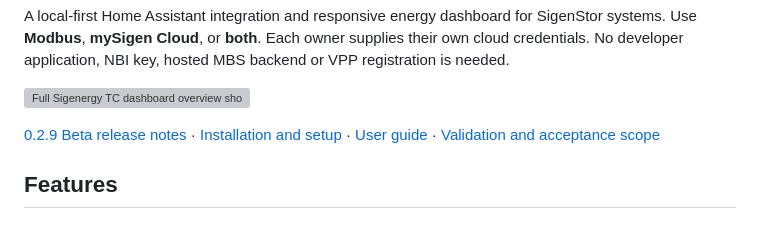
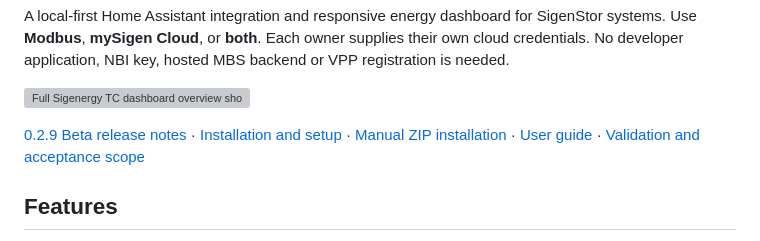
Before and after one commit to mbsintegrations/HomeAssistant-Sigenergy-TC, a Markdown page: README.md, the part around one of its changes. GitHub-like rendering; grey boxes are pictures that could not be loaded.

Commit message:
Group the README installation actions (#18)

```diff
--- a/README.md
+++ b/README.md
@@ -17,7 +19,7 @@ A local-first Home Assistant integration and responsive energy dashboard for Sig
 
 ![Full Sigenergy TC dashboard overview showing the house, live power, forecasts, daily energy, battery SOC and controls](docs/images/desktop-overview.png)
 
-[0.2.9 Beta release notes](docs/release-0.2.9.md) · [Installation and setup](docs/installation.md) · [User guide](docs/user-guide.md) · [Validation and acceptance scope](docs/acceptance.md)
+[0.2.9 Beta release notes](docs/release-0.2.9.md) · [Installation and setup](docs/installation.md) · [Manual ZIP installation](docs/installation.md#manual-installation) · [User guide](docs/user-guide.md) · [Validation and acceptance scope](docs/acceptance.md)
 
 ## Features
 
```
Also changed, not shown: other parts of README.md (+5 -3 lines).
